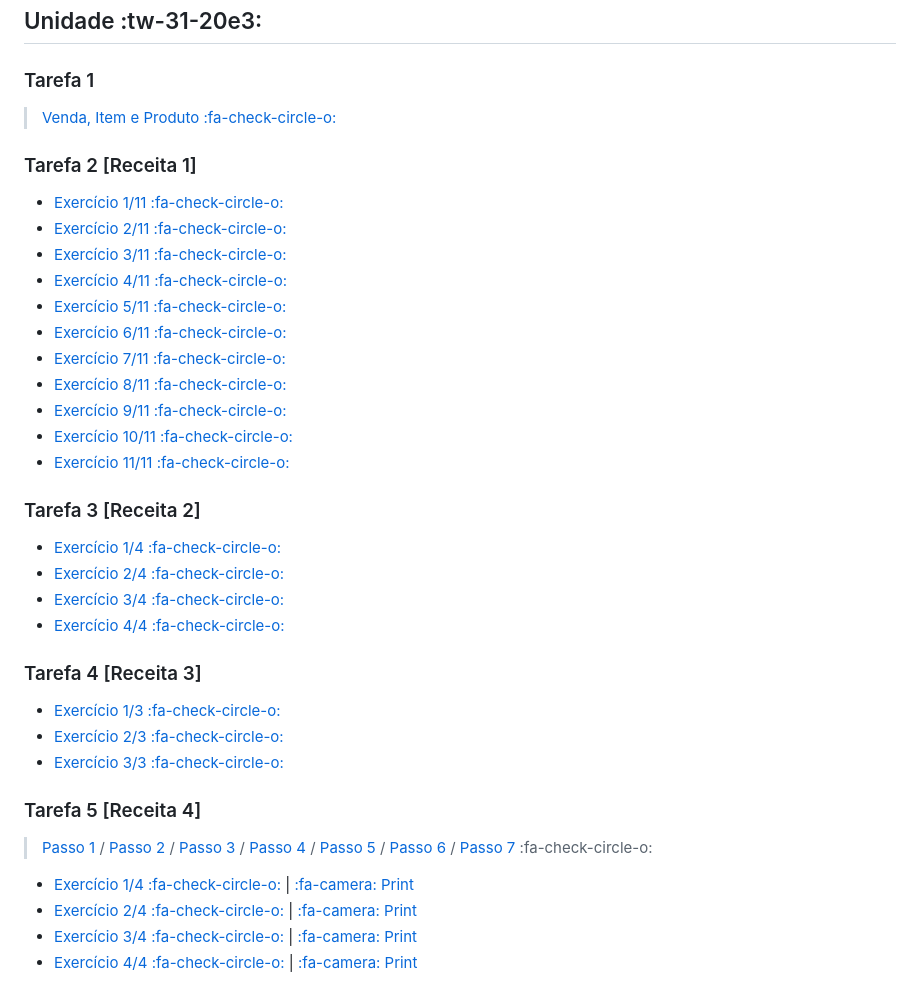
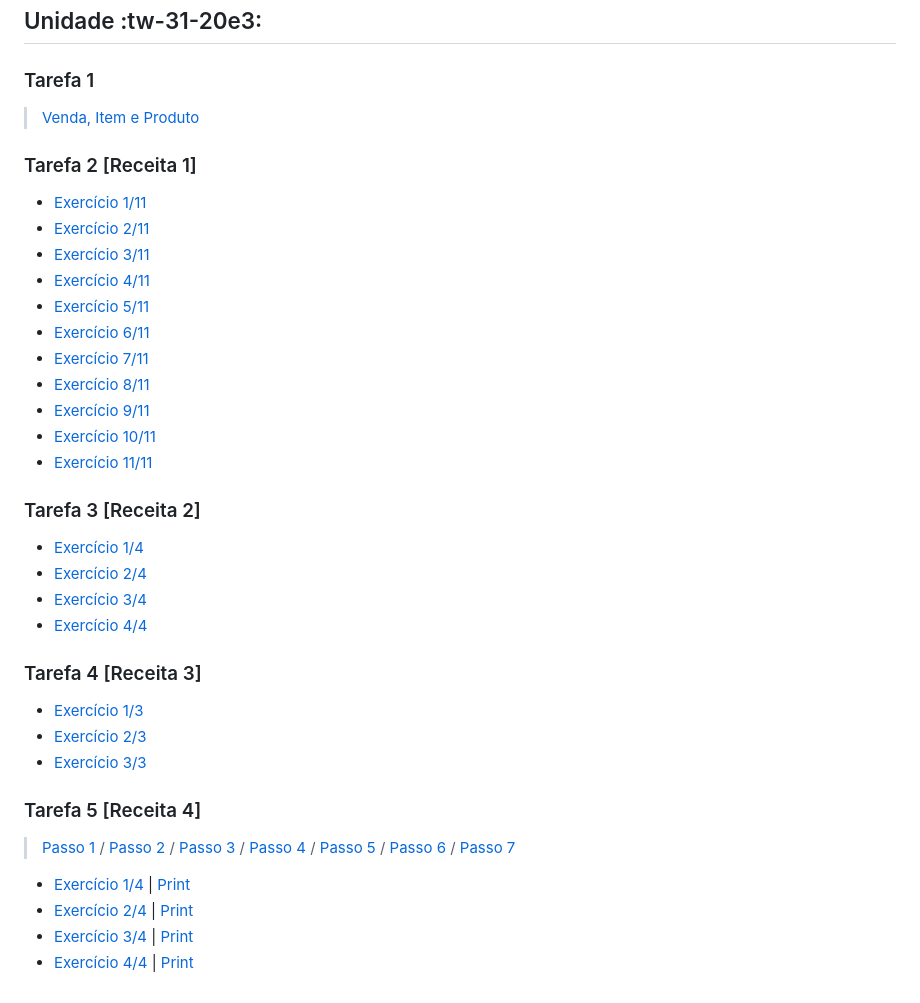
Before and after one commit to SusuGostoso/Susu-POO-I, a Markdown page: README.md, the part around the change. GitHub-like rendering.

Commit message:
Readme atualizado ³

```diff
--- a/README.md
+++ b/README.md
@@ -6,36 +6,36 @@ Meu aplicativo Flutter a ser desenvolvido na disciplina de "Programação Orient
 
 ### Tarefa 1
 
-> [Venda, Item e Produto :fa-check-circle-o:](https://github.com/SusuGostoso/Susu-POO-I/commit/7c5df95a18ed71af844c0da9269f0c15620c05ec)
+> [Venda, Item e Produto](https://github.com/SusuGostoso/Susu-POO-I/commit/7c5df95a18ed71af844c0da9269f0c15620c05ec)
 
 ### Tarefa 2 [Receita 1]
-- [Exercício 1/11 :fa-check-circle-o:](https://github.com/SusuGostoso/Susu-POO-I/commit/f0bae3c39409a8b612f544218ee895b59592efb4)
-- [Exercício 2/11 :fa-check-circle-o:](https://github.com/SusuGostoso/Susu-POO-I/commit/fc15c0a7183b6d0e9b40a01a883af846a35bf493)
-- [Exercício 3/11 :fa-check-circle-o:](https://github.com/SusuGostoso/Susu-POO-I/commit/fd4c4e22a18e3e3a23806e86b5b91d0e8bb9a265)
-- [Exercício 4/11 :fa-check-circle-o:](https://github.com/SusuGostoso/Susu-POO-I/commit/540235a138d46093d4bf4c9d015cc8e06b5448ed)
-- [Exercício 5/11 :fa-check-circle-o:](https://github.com/SusuGostoso/Susu-POO-I/commit/ae0b7e4859f7c66a0b15fa3843254d05e9e7a61c)
-- [Exercício 6/11 :fa-check-circle-o:](https://github.com/SusuGostoso/Susu-POO-I/commit/31e196296fe9680cb320d77975668e12df64aa42)
-- [Exercício 7/11 :fa-check-circle-o:](https://github.com/SusuGostoso/Susu-POO-I/commit/ba9c8b70f0939ed1c2a72cf13c07a26b2d81bbbf)
-- [Exercício 8/11 :fa-check-circle-o:](https://github.com/SusuGostoso/Susu-POO-I/commit/7521a347a768c5c7498c104204fda410fa79648b)
-- [Exercício 9/11 :fa-check-circle-o:](https://github.com/SusuGostoso/Susu-POO-I/commit/6342337ffaafd8630e94a9bf593cf208ed7c5766)
-- [Exercício 10/11 :fa-check-circle-o:](https://github.com/SusuGostoso/Susu-POO-I/commit/f5bec9883bd24066a37660917faac55bba233e0e)
-- [Exercício 11/11 :fa-check-circle-o:](https://github.com/SusuGostoso/Susu-POO-I/commit/7fb1caf770ae5cf0be08de296dc81bd50f442be0)
+- [Exercício 1/11](https://github.com/SusuGostoso/Susu-POO-I/commit/f0bae3c39409a8b612f544218ee895b59592efb4)
+- [Exercício 2/11](https://github.com/SusuGostoso/Susu-POO-I/commit/fc15c0a7183b6d0e9b40a01a883af846a35bf493)
+- [Exercício 3/11](https://github.com/SusuGostoso/Susu-POO-I/commit/fd4c4e22a18e3e3a23806e86b5b91d0e8bb9a265)
+- [Exercício 4/11](https://github.com/SusuGostoso/Susu-POO-I/commit/540235a138d46093d4bf4c9d015cc8e06b5448ed)
+- [Exercício 5/11](https://github.com/SusuGostoso/Susu-POO-I/commit/ae0b7e4859f7c66a0b15fa3843254d05e9e7a61c)
+- [Exercício 6/11](https://github.com/SusuGostoso/Susu-POO-I/commit/31e196296fe9680cb320d77975668e12df64aa42)
+- [Exercício 7/11](https://github.com/SusuGostoso/Susu-POO-I/commit/ba9c8b70f0939ed1c2a72cf13c07a26b2d81bbbf)
+- [Exercício 8/11](https://github.com/SusuGostoso/Susu-POO-I/commit/7521a347a768c5c7498c104204fda410fa79648b)
+- [Exercício 9/11](https://github.com/SusuGostoso/Susu-POO-I/commit/6342337ffaafd8630e94a9bf593cf208ed7c5766)
+- [Exercício 10/11](https://github.com/SusuGostoso/Susu-POO-I/commit/f5bec9883bd24066a37660917faac55bba233e0e)
+- [Exercício 11/11](https://github.com/SusuGostoso/Susu-POO-I/commit/7fb1caf770ae5cf0be08de296dc81bd50f442be0)
 
 ### Tarefa 3 [Receita 2]
-- [Exercício 1/4 :fa-check-circle-o:](https://github.com/SusuGostoso/Susu-POO-I/commit/a7cb6308acc9d8f9d2c35e018831f6d636ce69e8)
-- [Exercício 2/4 :fa-check-circle-o:](https://github.com/SusuGostoso/Susu-POO-I/commit/7f8750b2a4251ae36614506019b4d2603a6d64dd)
-- [Exercício 3/4 :fa-check-circle-o:](https://github.com/SusuGostoso/Susu-POO-I/commit/a936a35b00dcd9a3920b3d51f86b57b6a9d0b6d7)
-- [Exercício 4/4 :fa-check-circle-o:](https://github.com/SusuGostoso/Susu-POO-I/commit/d2cafa24fd142bd75475b5c3d41be00da65e07c4)
+- [Exercício 1/4](https://github.com/SusuGostoso/Susu-POO-I/commit/a7cb6308acc9d8f9d2c35e018831f6d636ce69e8)
+- [Exercício 2/4](https://github.com/SusuGostoso/Susu-POO-I/commit/7f8750b2a4251ae36614506019b4d2603a6d64dd)
+- [Exercício 3/4](https://github.com/SusuGostoso/Susu-POO-I/commit/a936a35b00dcd9a3920b3d51f86b57b6a9d0b6d7)
+- [Exercício 4/4](https://github.com/SusuGostoso/Susu-POO-I/commit/d2cafa24fd142bd75475b5c3d41be00da65e07c4)
 
 ### Tarefa 4 [Receita 3]
-- [Exercício 1/3 :fa-check-circle-o:](https://github.com/SusuGostoso/Susu-POO-I/commit/f77cea6dca02e14ac30b7d4b22017326944212c5)
-- [Exercício 2/3 :fa-check-circle-o:](https://github.com/SusuGostoso/Susu-POO-I/commit/32be8ee292e3b7a122bfc884dde68df65af0097e)
-- [Exercício 3/3 :fa-check-circle-o:](https://github.com/SusuGostoso/Susu-POO-I/commit/f16d0cb4fe495d382eaa0f00ee6b8d16dc503fa0)
+- [Exercício 1/3](https://github.com/SusuGostoso/Susu-POO-I/commit/f77cea6dca02e14ac30b7d4b22017326944212c5)
+- [Exercício 2/3](https://github.com/SusuGostoso/Susu-POO-I/commit/32be8ee292e3b7a122bfc884dde68df65af0097e)
+- [Exercício 3/3](https://github.com/SusuGostoso/Susu-POO-I/commit/f16d0cb4fe495d382eaa0f00ee6b8d16dc503fa0)
 
 ### Tarefa 5 [Receita 4]
-> [Passo 1](https://github.com/SusuGostoso/Susu-POO-I/commit/be398350d8ad7ba456b5895edbda56af82212ac2) / [Passo 2](https://github.com/SusuGostoso/Susu-POO-I/commit/fc8a21f7b63d97606c0018b4d326c4f42da9205d) / [Passo 3](https://github.com/SusuGostoso/Susu-POO-I/commit/168187c721c15ff24f1504b0fad1b72e8454e8fc) / [Passo 4](https://github.com/SusuGostoso/Susu-POO-I/commit/a998e6c24ee10ddaeda4aa5587330fc3e5ed7580) / [Passo 5](https://github.com/SusuGostoso/Susu-POO-I/commit/bc0d404ddb1669e468b91c453b3cb8ab28c5ad94) / [Passo 6](https://github.com/SusuGostoso/Susu-POO-I/commit/2a34c38526e4d6c06f150f37cedc49c4daf2aa3c) / [Passo 7](https://github.com/SusuGostoso/Susu-POO-I/commit/01b733735ea750d922e96384c1c314da8c431697)  :fa-check-circle-o:
+> [Passo 1](https://github.com/SusuGostoso/Susu-POO-I/commit/be398350d8ad7ba456b5895edbda56af82212ac2) / [Passo 2](https://github.com/SusuGostoso/Susu-POO-I/commit/fc8a21f7b63d97606c0018b4d326c4f42da9205d) / [Passo 3](https://github.com/SusuGostoso/Susu-POO-I/commit/168187c721c15ff24f1504b0fad1b72e8454e8fc) / [Passo 4](https://github.com/SusuGostoso/Susu-POO-I/commit/a998e6c24ee10ddaeda4aa5587330fc3e5ed7580) / [Passo 5](https://github.com/SusuGostoso/Susu-POO-I/commit/bc0d404ddb1669e468b91c453b3cb8ab28c5ad94) / [Passo 6](https://github.com/SusuGostoso/Susu-POO-I/commit/2a34c38526e4d6c06f150f37cedc49c4daf2aa3c) / [Passo 7](https://github.com/SusuGostoso/Susu-POO-I/commit/01b733735ea750d922e96384c1c314da8c431697)
 
-- [Exercício 1/4 :fa-check-circle-o:](https://github.com/SusuGostoso/Susu-POO-I/commit/d0a05c45f3117b716a08841171a6cf84dc516001) | [:fa-camera: Print](https://i.ibb.co/S6gr0bx/imagem-2023-04-12-213051982.png)
-- [Exercício 2/4 :fa-check-circle-o:](https://github.com/SusuGostoso/Susu-POO-I/commit/bb35794b53bb9e3cd112338c438e640f87a791f7) | [:fa-camera: Print](https://i.ibb.co/YZGqZyY/imagem-2023-04-12-213141070.png)
-- [Exercício 3/4 :fa-check-circle-o:](https://github.com/SusuGostoso/Susu-POO-I/commit/54a7e05a4458cee95c37ec2f69c746aeb53d1c85) | [:fa-camera: Print](https://i.ibb.co/bXf1dVD/imagem-2023-04-12-213220168.png)
-- [Exercício 4/4 :fa-check-circle-o:](https://github.com/SusuGostoso/Susu-POO-I/commit/ddbd6660ed6e4125e0f38ef218d548a2d6e4b730) | [:fa-camera: Print](https://i.ibb.co/RDR79wV/imagem-2023-04-12-213302824.png)
+- [Exercício 1/4](https://github.com/SusuGostoso/Susu-POO-I/commit/d0a05c45f3117b716a08841171a6cf84dc516001) | [Print](https://i.ibb.co/S6gr0bx/imagem-2023-04-12-213051982.png)
+- [Exercício 2/4](https://github.com/SusuGostoso/Susu-POO-I/commit/bb35794b53bb9e3cd112338c438e640f87a791f7) | [Print](https://i.ibb.co/YZGqZyY/imagem-2023-04-12-213141070.png)
+- [Exercício 3/4](https://github.com/SusuGostoso/Susu-POO-I/commit/54a7e05a4458cee95c37ec2f69c746aeb53d1c85) | [Print](https://i.ibb.co/bXf1dVD/imagem-2023-04-12-213220168.png)
+- [Exercício 4/4](https://github.com/SusuGostoso/Susu-POO-I/commit/ddbd6660ed6e4125e0f38ef218d548a2d6e4b730) | [Print](https://i.ibb.co/RDR79wV/imagem-2023-04-12-213302824.png)
```
